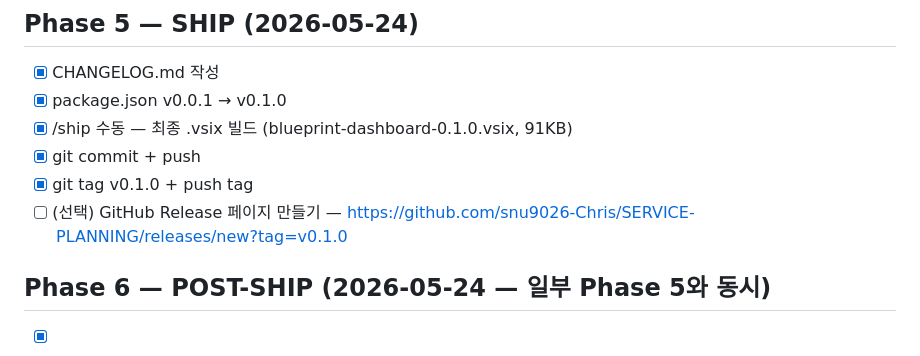
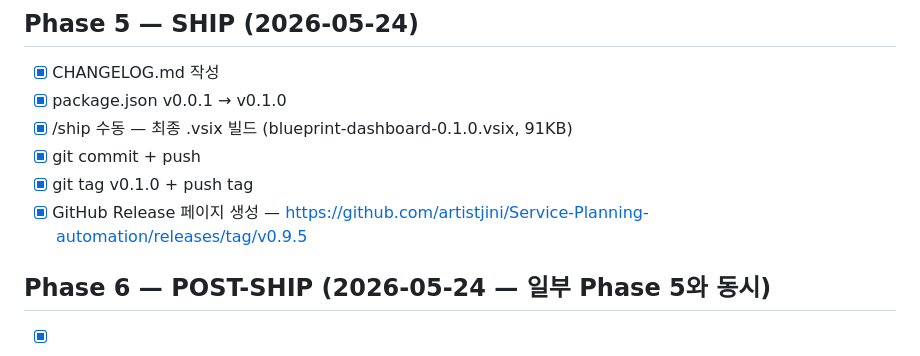
Before and after one commit to artistjini/Service-Planning-automation, a Markdown page: plans/roadmap.md, the part around the change. GitHub-like rendering.

Commit message:
docs: roadmap GitHub Release 항목 완료 체크
Co-Authored-By: Claude Sonnet 4.6 <noreply@anthropic.com>

```diff
--- a/plans/roadmap.md
+++ b/plans/roadmap.md
@@ -61,7 +61,7 @@
 - [x] /ship 수동 — 최종 .vsix 빌드 (blueprint-dashboard-0.1.0.vsix, 91KB)
 - [x] git commit + push
 - [x] git tag v0.1.0 + push tag
-- [ ] (선택) GitHub Release 페이지 만들기 — https://github.com/snu9026-Chris/SERVICE-PLANNING/releases/new?tag=v0.1.0
+- [x] GitHub Release 페이지 생성 — https://github.com/artistjini/Service-Planning-automation/releases/tag/v0.9.5
 
 ## Phase 6 — POST-SHIP (2026-05-24 — 일부 Phase 5와 동시)
 - [x] README.md v0.1.0 반영 (설치/사용/dev 흐름)
```
